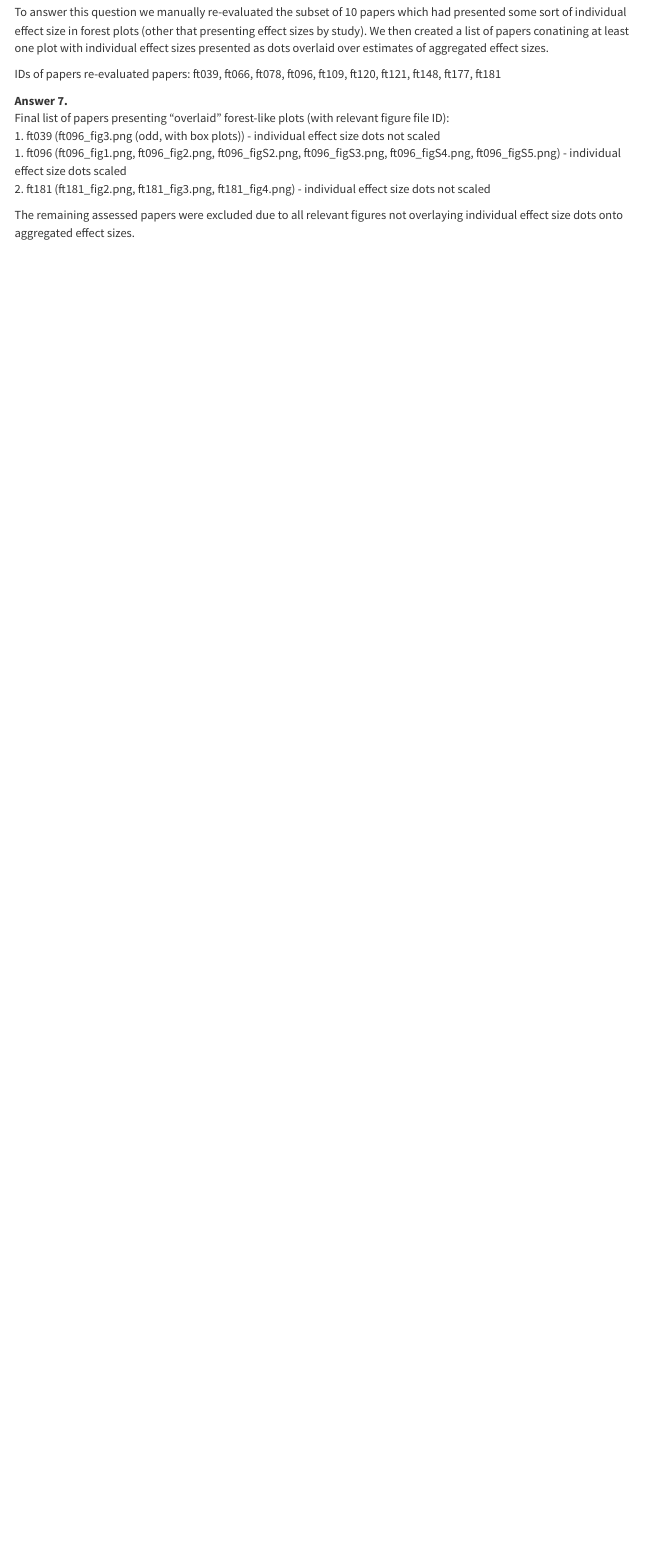
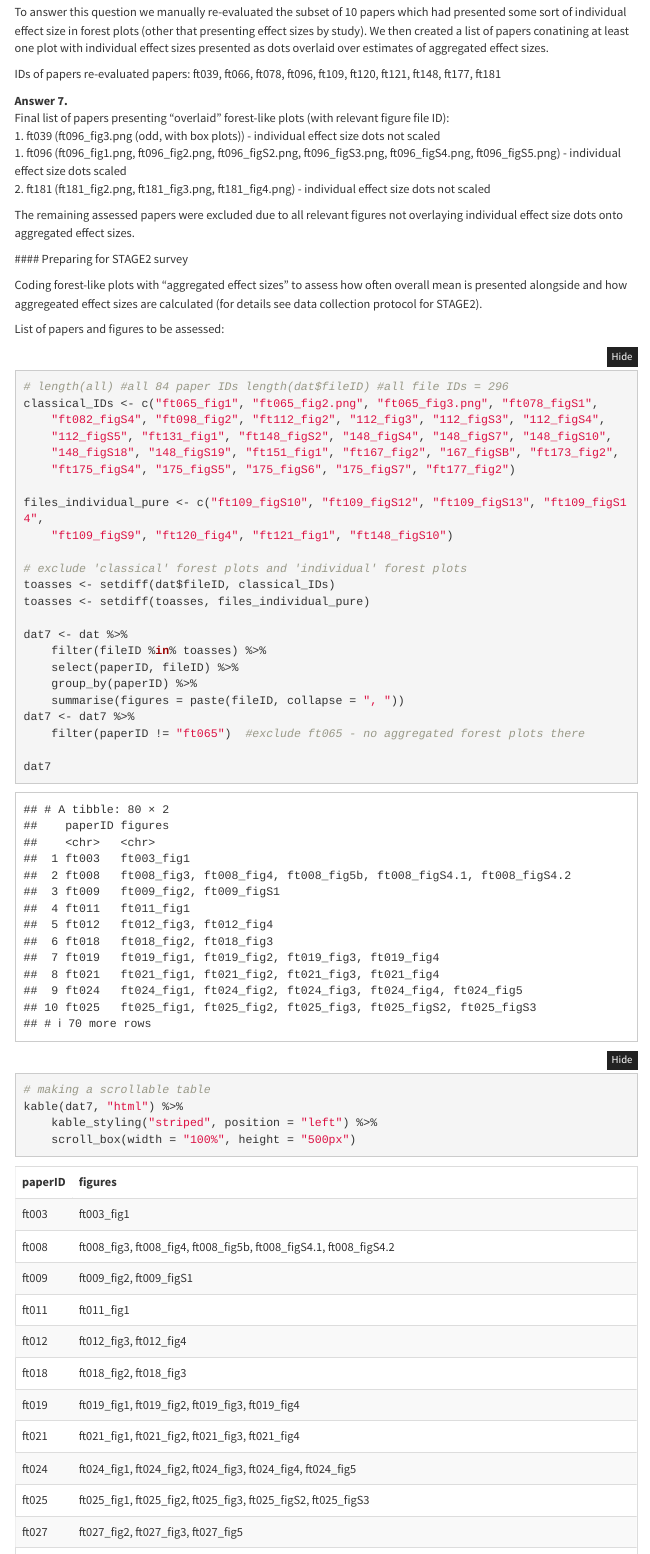
Before and after one commit to mlagisz/orchard_plot_survey, an R Markdown document (orchard_plot_survey.Rmd): the page in a window 1100 px wide, from 13350 px down. Rendered offline with R 4.5, knitr and Pandoc, with nearby package versions; folded parts are opened; some code elsewhere in the file could not run offline; menus at the side of the page are left out.

Commit message:
added section on preparing data for STAGE2 coding

````diff
--- a/orchard_plot_survey.Rmd
+++ b/orchard_plot_survey.Rmd
@@ -533,3 +533,33 @@ Final list of papers presenting "overlaid" forest-like plots (with relevant figu
  2. ft181 (ft181_fig2.png, ft181_fig3.png, ft181_fig4.png) - individual effect size dots not scaled
 
 The remaining assessed papers were excluded due to all relevant figures not overlaying individual effect size dots onto aggregated effect sizes.
+
+
+ #### Preparing for STAGE2 survey
+
+Coding forest-like plots with "aggregated effect sizes" to assess how often overall mean is presented alongside and how aggregeated effect sizes are calculated (for details see data collection protocol for STAGE2).
+
+List of papers and figures to be assessed:
+
+```{r create list of plots to be assessed in STAGE2, eval = TRUE}
+
+#length(all) #all 84 paper IDs
+#length(dat$fileID) #all file IDs = 296
+classical_IDs <- c("ft065_fig1", "ft065_fig2.png", "ft065_fig3.png", "ft078_figS1", "ft082_figS4", "ft098_fig2", "ft112_fig2", "112_fig3", "112_figS3","112_figS4", "112_figS5", "ft131_fig1",  "ft148_figS2", "148_figS4", "148_figS7", "148_figS10", "148_figS18", "148_figS19", "ft151_fig1", "ft167_fig2", "167_figSB", "ft173_fig2", "ft175_figS4", "175_figS5", "175_figS6", "175_figS7", "ft177_fig2")
+
+files_individual_pure <- c("ft109_figS10", "ft109_figS12", "ft109_figS13", "ft109_figS14", "ft109_figS9",  "ft120_fig4",   "ft121_fig1",   "ft148_figS10")
+
+#exclude "classical" forest plots and "individual" forest plots
+toasses <- setdiff(dat$fileID, classical_IDs)
+toasses <- setdiff(toasses, files_individual_pure)
+
+dat7 <- dat %>% filter(fileID %in% toasses) %>% select(paperID, fileID) %>% group_by(paperID) %>% summarise(figures = paste(fileID, collapse=", "))
+dat7 <- dat7 %>% filter(paperID != "ft065") #exclude ft065 - no aggregated forest plots there
+
+dat7
+# making a scrollable table
+kable(dat7, "html") %>%
+  kable_styling("striped", position = "left") %>%
+  scroll_box(width = "100%", height = "500px")
+
+```
````
